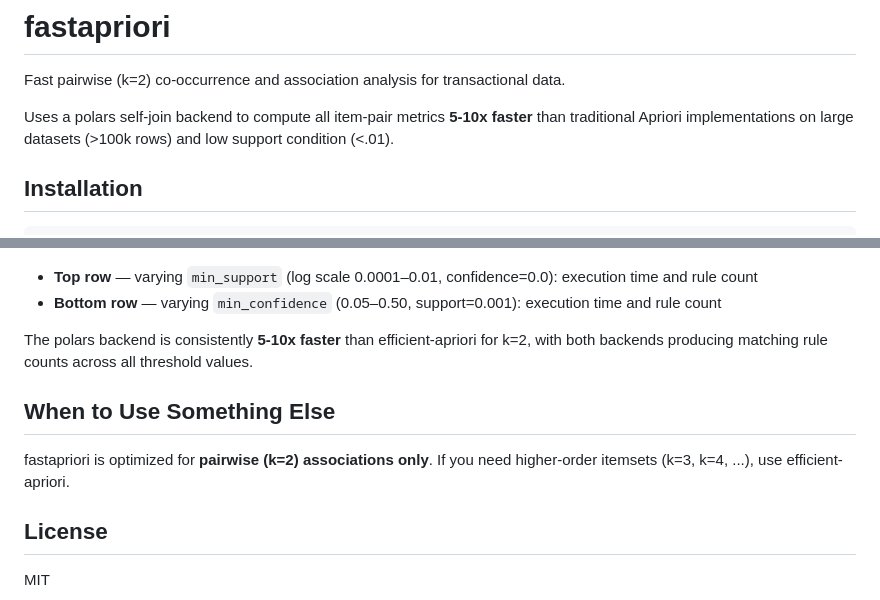
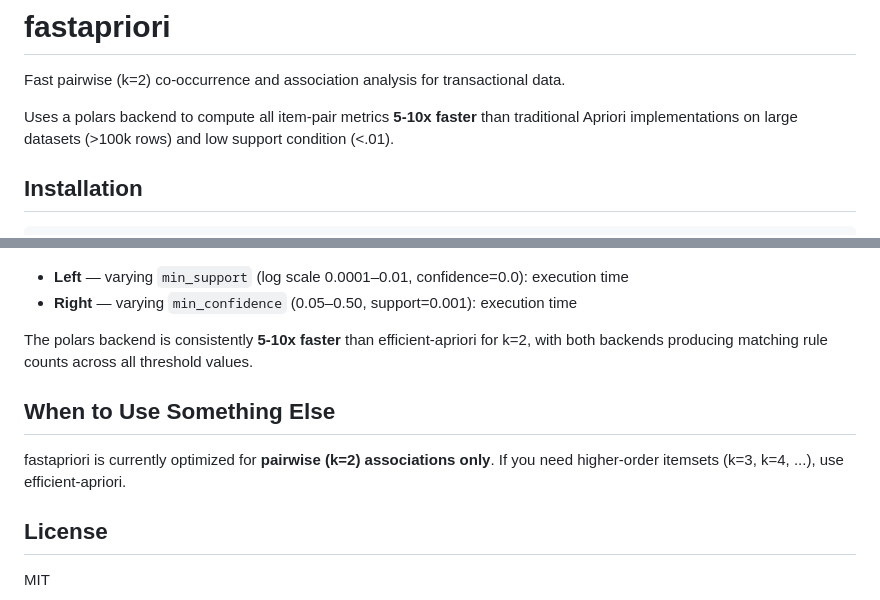
Before and after one commit to swetmr/fastapriori, a Markdown page: README.md, 2 parts joined by grey strips. Rendered like a GitHub page.

```diff
--- a/README.md
+++ b/README.md
@@ -2,7 +2,7 @@
 
 Fast pairwise (k=2) co-occurrence and association analysis for transactional data.
 
-Uses a polars self-join backend to compute all item-pair metrics **5-10x faster** than traditional Apriori implementations on large datasets (>100k rows) and low support condition (<.01).
+Uses a polars backend to compute all item-pair metrics **5-10x faster** than traditional Apriori implementations on large datasets (>100k rows) and low support condition (<.01).
 
 ## Installation
 
@@ -152,14 +152,14 @@ Benchmarked on the online-retail dataset, pairwise (k=2) associations — sweepi
 
 ![Benchmark: min_support and min_confidence sweep](benchmarks/retail_support_confidence_sweep.png)
 
-- **Top row** — varying `min_support` (log scale 0.0001–0.01, confidence=0.0): execution time and rule count
-- **Bottom row** — varying `min_confidence` (0.05–0.50, support=0.001): execution time and rule count
+- **Left** — varying `min_support` (log scale 0.0001–0.01, confidence=0.0): execution time
+- **Right** — varying `min_confidence` (0.05–0.50, support=0.001): execution time
 
 The polars backend is consistently **5-10x faster** than efficient-apriori for k=2, with both backends producing matching rule counts across all threshold values.
 
 ## When to Use Something Else
 
-fastapriori is optimized for **pairwise (k=2) associations only**. If you need higher-order itemsets (k=3, k=4, ...), use efficient-apriori.
+fastapriori is currently optimized for **pairwise (k=2) associations only**. If you need higher-order itemsets (k=3, k=4, ...), use efficient-apriori.
 
 ## License
 
```
